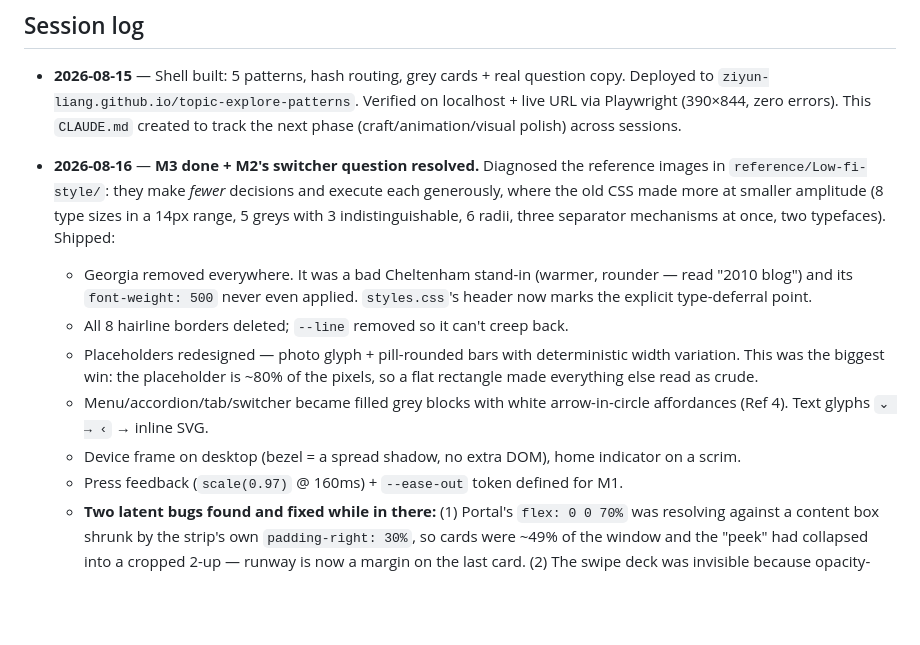
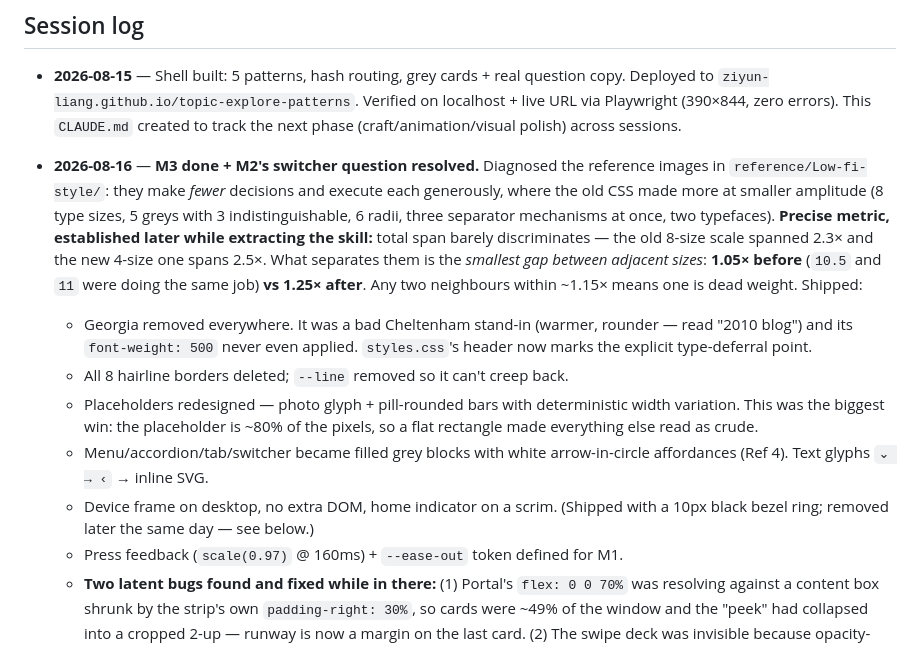
Before and after one commit to ziyun-liang/topic-explore-patterns, a Markdown page: CLAUDE.md, the part around one of its changes. Rendered like a GitHub page; blank space fills up the shorter version.

```diff
--- a/CLAUDE.md
+++ b/CLAUDE.md
@@ -141,8 +163,13 @@ promote into a milestone once there's enough shape to act on.
 - **2026-08-16** — **M3 done + M2's switcher question resolved.** Diagnosed the
   reference images in `reference/Low-fi-style/`: they make *fewer* decisions and
   execute each generously, where the old CSS made more at smaller amplitude (8
-  type sizes in a 14px range, 5 greys with 3 indistinguishable, 6 radii, three
-  separator mechanisms at once, two typefaces). Shipped:
+  type sizes, 5 greys with 3 indistinguishable, 6 radii, three separator
+  mechanisms at once, two typefaces). **Precise metric, established later while
+  extracting the skill:** total span barely discriminates — the old 8-size scale
+  spanned 2.3× and the new 4-size one spans 2.5×. What separates them is the
+  *smallest gap between adjacent sizes*: **1.05× before** (`10.5` and `11` were
+  doing the same job) **vs 1.25× after**. Any two neighbours within ~1.15× means
+  one is dead weight. Shipped:
   - Georgia removed everywhere. It was a bad Cheltenham stand-in (warmer,
     rounder — read "2010 blog") and its `font-weight: 500` never even applied.
     `styles.css`'s header now marks the explicit type-deferral point.
@@ -152,8 +179,8 @@ promote into a milestone once there's enough shape to act on.
     ~80% of the pixels, so a flat rectangle made everything else read as crude.
   - Menu/accordion/tab/switcher became filled grey blocks with white
     arrow-in-circle affordances (Ref 4). Text glyphs `⌄ → ‹` → inline SVG.
-  - Device frame on desktop (bezel = a spread shadow, no extra DOM), home
-    indicator on a scrim.
+  - Device frame on desktop, no extra DOM, home indicator on a scrim. (Shipped
+    with a 10px black bezel ring; removed later the same day — see below.)
   - Press feedback (`scale(0.97)` @ 160ms) + `--ease-out` token defined for M1.
   - **Two latent bugs found and fixed while in there:** (1) Portal's
     `flex: 0 0 70%` was resolving against a content box shrunk by the strip's
```
Also changed, not shown: other parts of CLAUDE.md (+48 -12 lines), README.md (+6 -3 lines).
